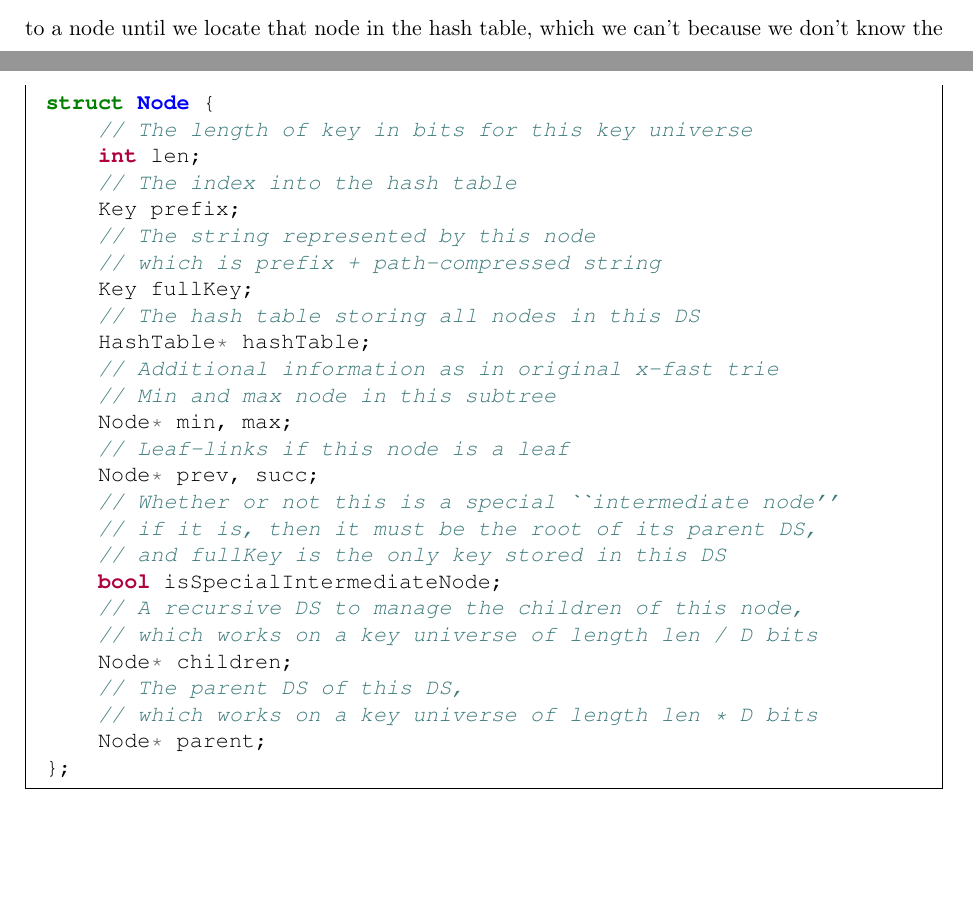
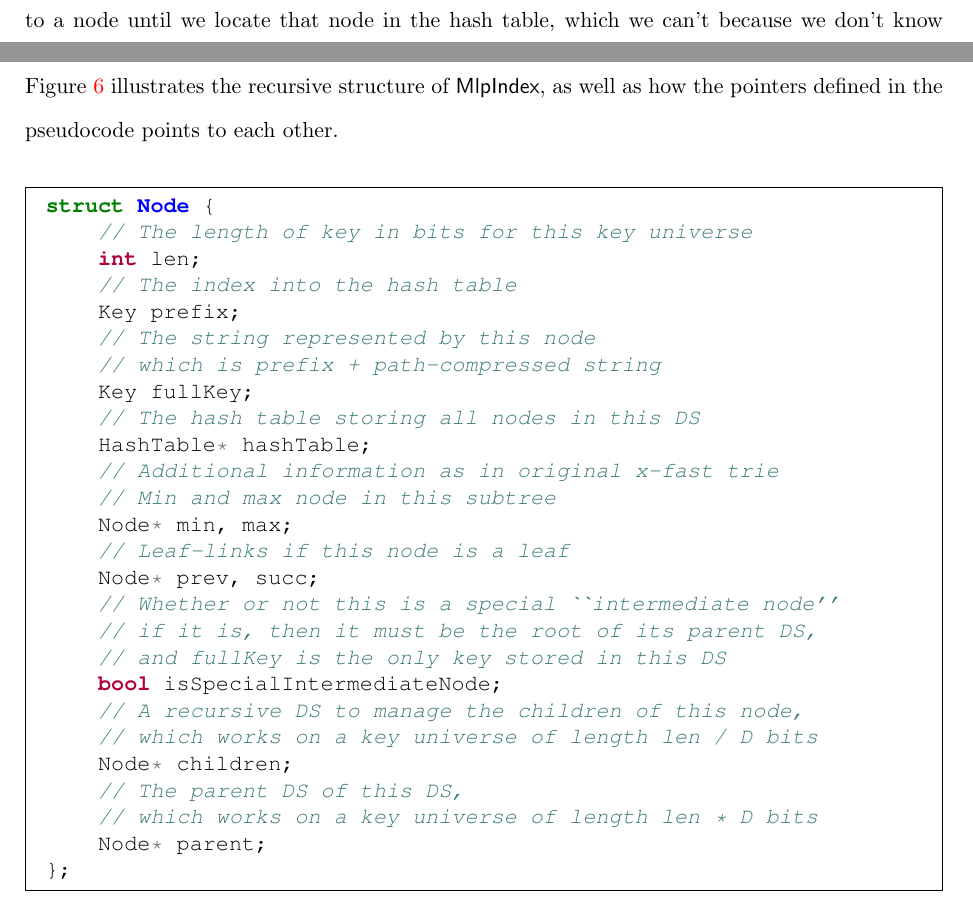
Before and after one commit to sillycross/efficient-mlp, a LaTeX document (main.tex): two parts of pages 27 and 28 of 48 before the commit and two parts of pages 27 and 28 of 49 after it, joined at a grey line, cut so that both start at the same text, the shorter picture padded with empty space. Compiled offline with pdfLaTeX.

Commit message:
added another picture

```diff
--- a/main.tex
+++ b/main.tex
@@ -1176,7 +1176,9 @@ we could only know the prefix of the node we want to lookup.
 If we use the represented string as the index, we would have a chicken and egg problem as
 there is no way to know the path-compression string corresponding to a node
 until we locate that node in the hash table, which we can't because we don't know the path-compression string.
-This leads to a node prototype as shown in the pseudocode below:
+This leads to a node prototype as shown in the pseudocode below.
+Figure \ref{mlpindex_structure_illustration} illustrates the recursive structure of \MlpIndex,
+as well as how the pointers defined in the pseudocode points to each other.
 
 \singlespacing\begin{codebox}
 \begin{minted}{c++}
```
Also changed, not shown: main.pdf, mlpindex_structure_illustration.png (added), main.tex (6 more changed lines), 1 other file.
